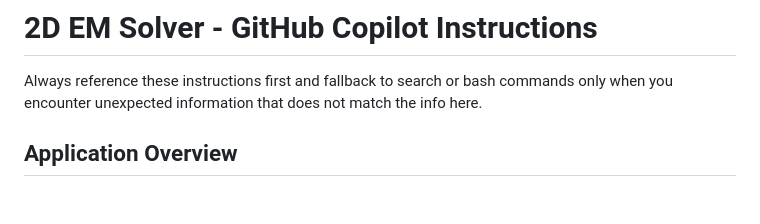
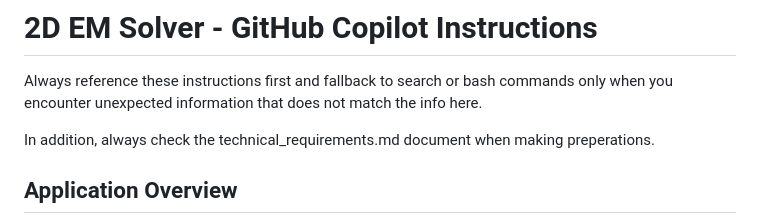
Before and after one commit to NathanGregKidd/2D_EM_solver, a Markdown page: .github/copilot-instructions.md, the part around the change. GitHub-like rendering; blank space fills up the shorter version.

Commit message:
Update Copilot instructions to include technical requirements
Added a note to check technical_requirements.md before preparations.

```diff
--- a/.github/copilot-instructions.md
+++ b/.github/copilot-instructions.md
@@ -1,6 +1,8 @@
 # 2D EM Solver - GitHub Copilot Instructions
 
 Always reference these instructions first and fallback to search or bash commands only when you encounter unexpected information that does not match the info here.
+
+In addition, always check the technical_requirements.md document when making preperations.
 
 ## Application Overview
 
```
